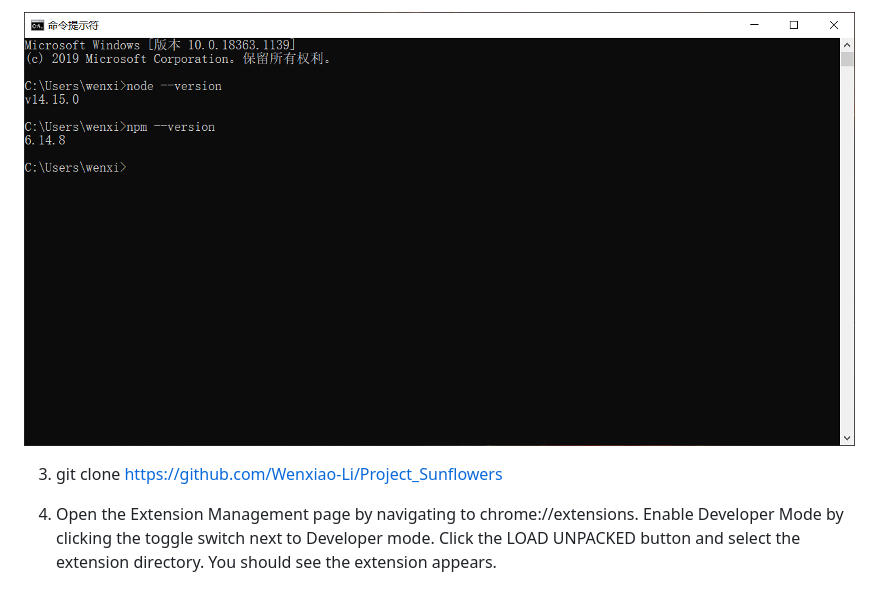
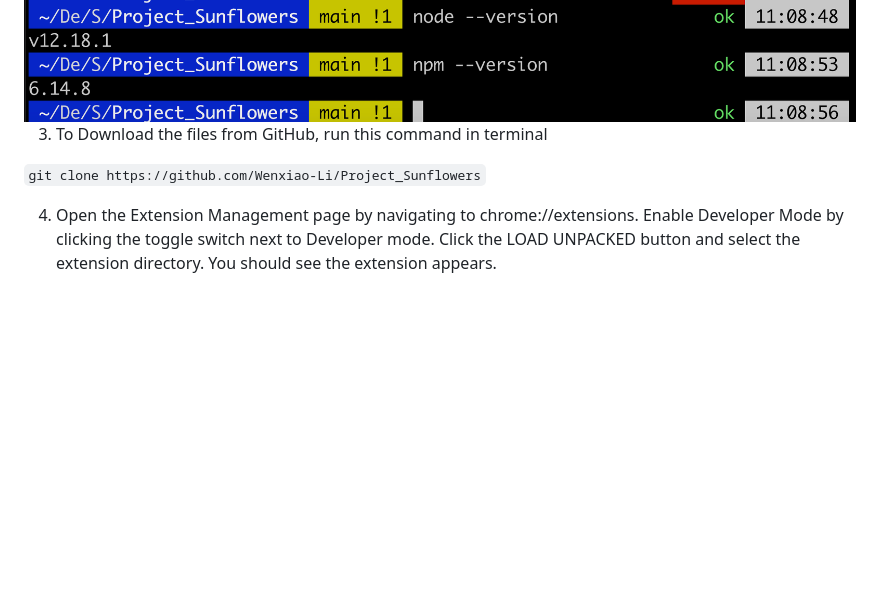
Before and after one commit to Wenxiao-Li/Project_Sunflowers, a Markdown page: README.md, the part around the change printed below. GitHub-like rendering; pictures changed too: assets/Instruction_1.png; blank space fills up the shorter version.

Commit message:
with mac terminal instruction

````diff
--- a/README.md
+++ b/README.md
@@ -11,6 +12,10 @@ CSE110 Project: Project Sunflowers
 <img src="./assets/Instruction_1.png" style="width:200px;" >
 
-3. git clone https://github.com/Wenxiao-Li/Project_Sunflowers
+3. To Download the files from GitHub, run this command in terminal
+
+
+```git clone https://github.com/Wenxiao-Li/Project_Sunflowers```
+
 
 4. Open the Extension Management page by navigating to chrome://extensions. Enable Developer Mode by clicking the toggle switch next to Developer mode. Click the LOAD UNPACKED button and select the extension directory. You should see the extension appears.
 
````
Also changed, not shown: other parts of README.md (+2 -1 lines), assets/Instruction_0.png (added), 1 other file.
